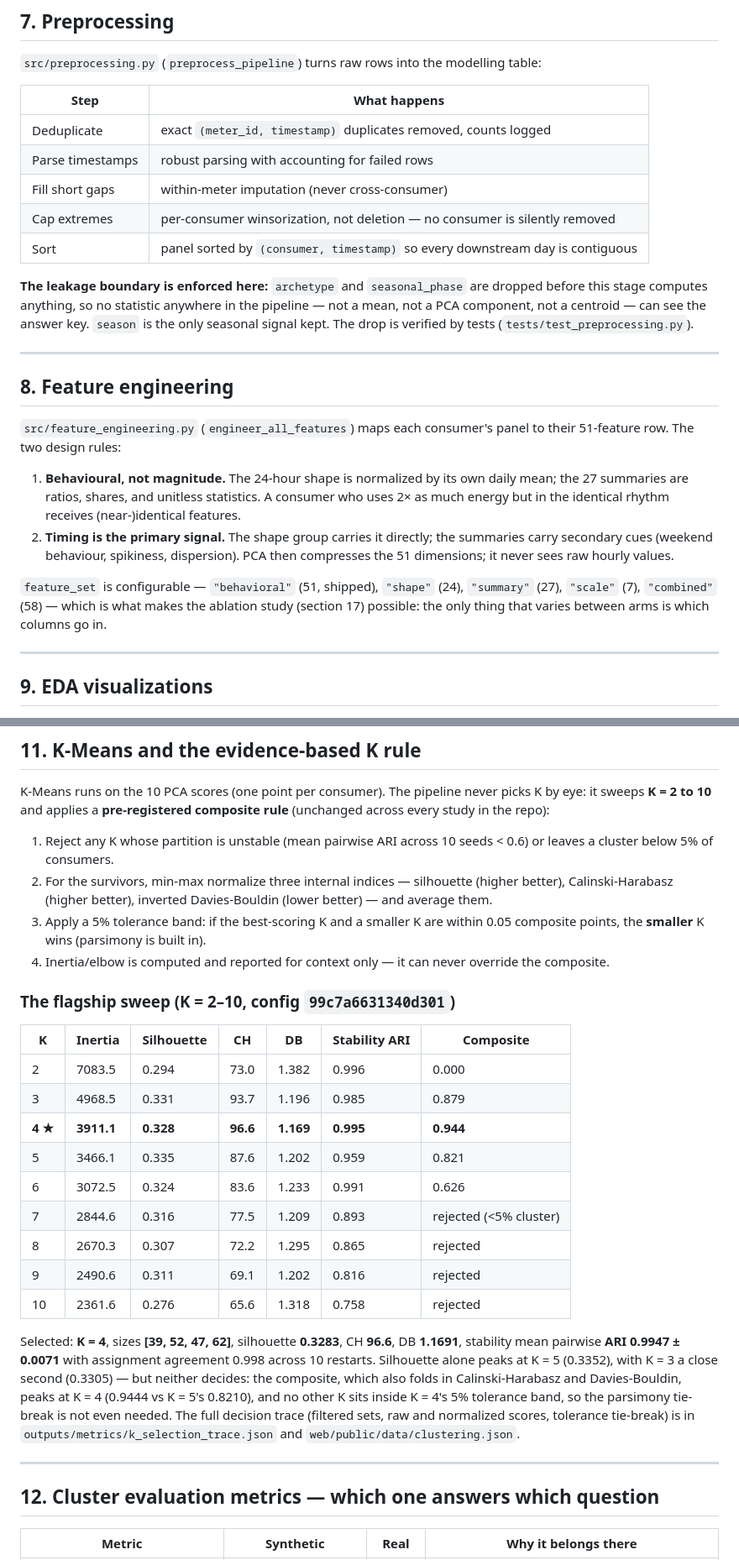
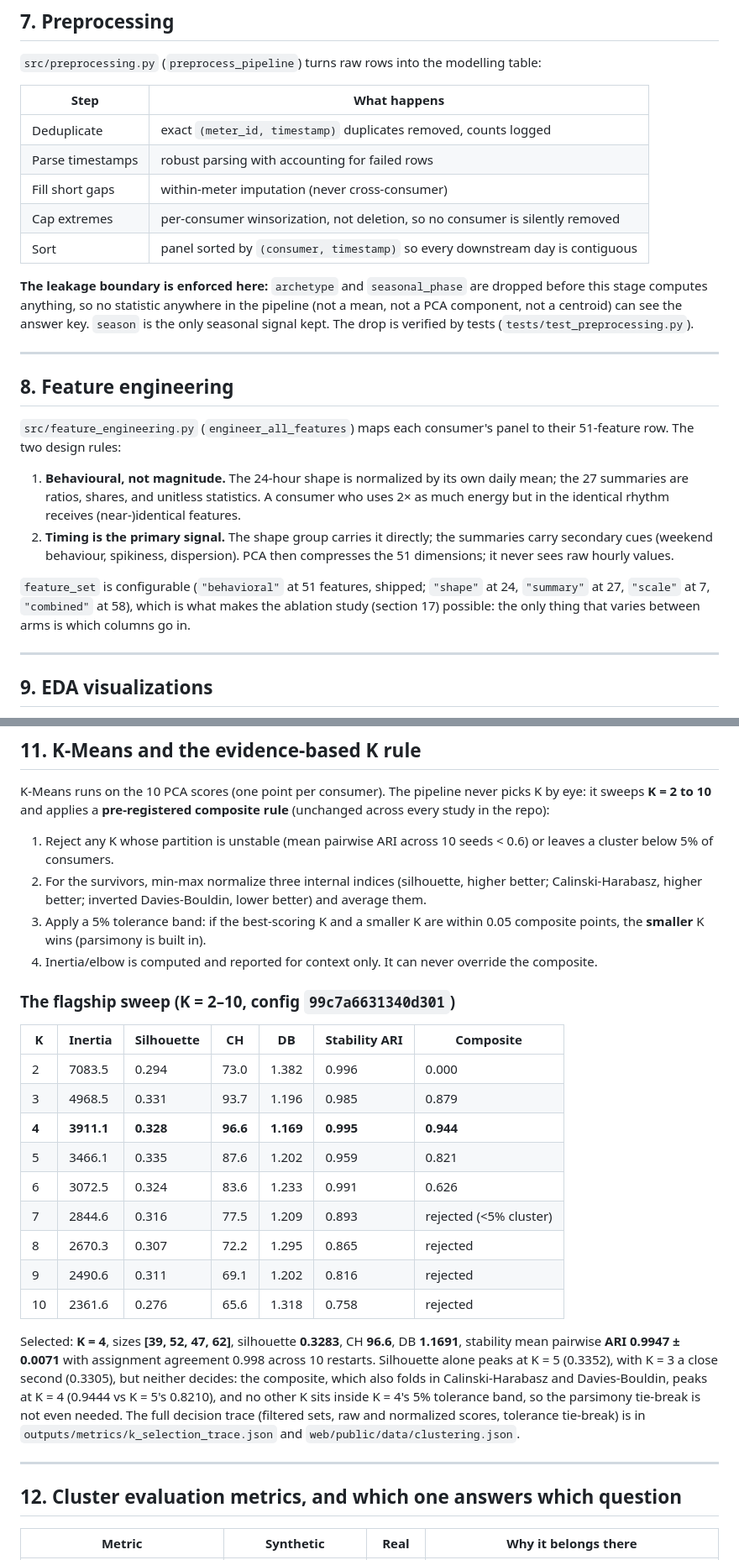
Before and after one commit to shaxntanu/Energy-Consumption-Pattern-Analysis-using-PCA-and-K-Means, a Markdown page: docs/COMPLETE_PROJECT_EXPLANATION.md, 2 parts joined by grey strips. Shown at 84% size. Drawn GitHub-style.

```diff
--- a/docs/COMPLETE_PROJECT_EXPLANATION.md
+++ b/docs/COMPLETE_PROJECT_EXPLANATION.md
@@ -274,12 +274,12 @@ table:
 | Deduplicate | exact `(meter_id, timestamp)` duplicates removed, counts logged |
 | Parse timestamps | robust parsing with accounting for failed rows |
 | Fill short gaps | within-meter imputation (never cross-consumer) |
-| Cap extremes | per-consumer winsorization, not deletion — no consumer is silently removed |
+| Cap extremes | per-consumer winsorization, not deletion, so no consumer is silently removed |
 | Sort | panel sorted by `(consumer, timestamp)` so every downstream day is contiguous |
 
 **The leakage boundary is enforced here:** `archetype` and `seasonal_phase` are
 dropped before this stage computes anything, so no statistic anywhere in the
-pipeline — not a mean, not a PCA component, not a centroid — can see the answer
+pipeline (not a mean, not a PCA component, not a centroid) can see the answer
 key. `season` is the only seasonal signal kept. The drop is verified by tests
 (`tests/test_preprocessing.py`).
 
@@ -298,10 +298,10 @@ panel to their 51-feature row. The two design rules:
    summaries carry secondary cues (weekend behaviour, spikiness, dispersion).
    PCA then compresses the 51 dimensions; it never sees raw hourly values.
 
-`feature_set` is configurable — `"behavioral"` (51, shipped), `"shape"` (24),
-`"summary"` (27), `"scale"` (7), `"combined"` (58) — which is what makes the
-ablation study (section 17) possible: the only thing that varies between arms
-is which columns go in.
+`feature_set` is configurable (`"behavioral"` at 51 features, shipped; `"shape"`
+at 24, `"summary"` at 27, `"scale"` at 7, `"combined"` at 58), which is what
+makes the ablation study (section 17) possible: the only thing that varies
+between arms is which columns go in.
 
 ---
 
@@ -377,12 +377,12 @@ composite rule** (unchanged across every study in the repo):
 
 1. Reject any K whose partition is unstable (mean pairwise ARI across 10 seeds
    < 0.6) or leaves a cluster below 5% of consumers.
-2. For the survivors, min-max normalize three internal indices — silhouette
-   (higher better), Calinski-Harabasz (higher better), inverted Davies-Bouldin
-   (lower better) — and average them.
+2. For the survivors, min-max normalize three internal indices (silhouette,
+   higher better; Calinski-Harabasz, higher better; inverted Davies-Bouldin,
+   lower better) and average them.
 3. Apply a 5% tolerance band: if the best-scoring K and a smaller K are within
    0.05 composite points, the **smaller** K wins (parsimony is built in).
-4. Inertia/elbow is computed and reported for context only — it can never
+4. Inertia/elbow is computed and reported for context only. It can never
    override the composite.
 
 ### The flagship sweep (K = 2–10, config `99c7a6631340d301`)
@@ -391,7 +391,7 @@ composite rule** (unchanged across every study in the repo):
 |---|---------|-----------|-----|-----|------------|-----------|
 | 2 | 7083.5 | 0.294 | 73.0 | 1.382 | 0.996 | 0.000 |
 | 3 | 4968.5 | 0.331 | 93.7 | 1.196 | 0.985 | 0.879 |
-| **4 ★** | **3911.1** | **0.328** | **96.6** | **1.169** | **0.995** | **0.944** |
+| **4** | **3911.1** | **0.328** | **96.6** | **1.169** | **0.995** | **0.944** |
 | 5 | 3466.1 | 0.335 | 87.6 | 1.202 | 0.959 | 0.821 |
 | 6 | 3072.5 | 0.324 | 83.6 | 1.233 | 0.991 | 0.626 |
 | 7 | 2844.6 | 0.316 | 77.5 | 1.209 | 0.893 | rejected (<5% cluster) |
@@ -402,7 +402,7 @@ composite rule** (unchanged across every study in the repo):
 Selected: **K = 4**, sizes **[39, 52, 47, 62]**, silhouette **0.3283**, CH
 **96.6**, DB **1.1691**, stability mean pairwise **ARI 0.9947 ± 0.0071** with
 assignment agreement 0.998 across 10 restarts. Silhouette alone peaks at K = 5
-(0.3352), with K = 3 a close second (0.3305) — but neither decides: the
+(0.3352), with K = 3 a close second (0.3305), but neither decides: the
 composite, which also folds in Calinski-Harabasz and Davies-Bouldin, peaks at
 K = 4 (0.9444 vs K = 5's 0.8210), and no other K sits inside K = 4's 5%
 tolerance band, so the parsimony tie-break is not even needed. The full decision
@@ -411,7 +411,7 @@ trace (filtered sets, raw and normalized scores, tolerance tie-break) is in
 
 ---
 
-## 12. Cluster evaluation metrics — which one answers which question
+## 12. Cluster evaluation metrics, and which one answers which question
 
 | Metric | Synthetic | Real | Why it belongs there |
 |--------|-----------|------|-----------------------|
```
Also changed, not shown: other parts of docs/COMPLETE_PROJECT_EXPLANATION.md (+15 -15 lines).
